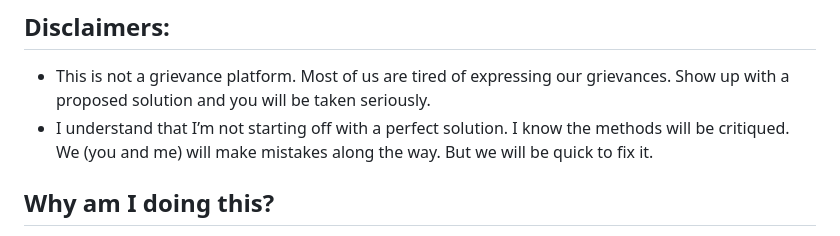
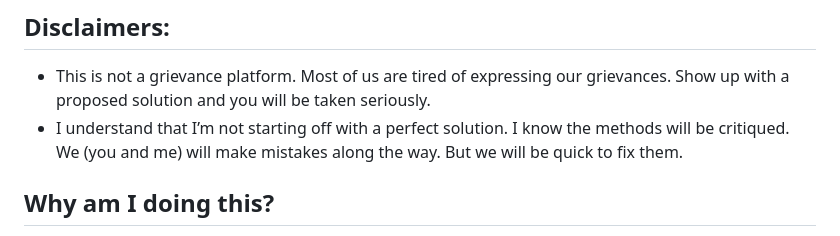
Before and after one commit to suhastamvada/KYC, a Markdown page: MANIFESTO.md, the part around the change. Rendered like a GitHub page.

Commit message:
manifesto edited typo

```diff
--- a/MANIFESTO.md
+++ b/MANIFESTO.md
@@ -18,7 +18,7 @@ Something bothering you? Don't stop the converation after chai-sutta. Convert th
 
 ## Disclaimers:
 - This is not a grievance platform. Most of us are tired of expressing our grievances. Show up with a proposed solution and you will be taken seriously.
-- I understand that I’m not starting off with a perfect solution. I know the methods will be critiqued. We (you and me) will make mistakes along the way. But we will be quick to fix it.
+- I understand that I’m not starting off with a perfect solution. I know the methods will be critiqued. We (you and me) will make mistakes along the way. But we will be quick to fix them.
 
 ## Why am I doing this?
 - People close to me have expressed their angst and distress. I see the pain in them but I know they have no better tools than to feel anger.
```
